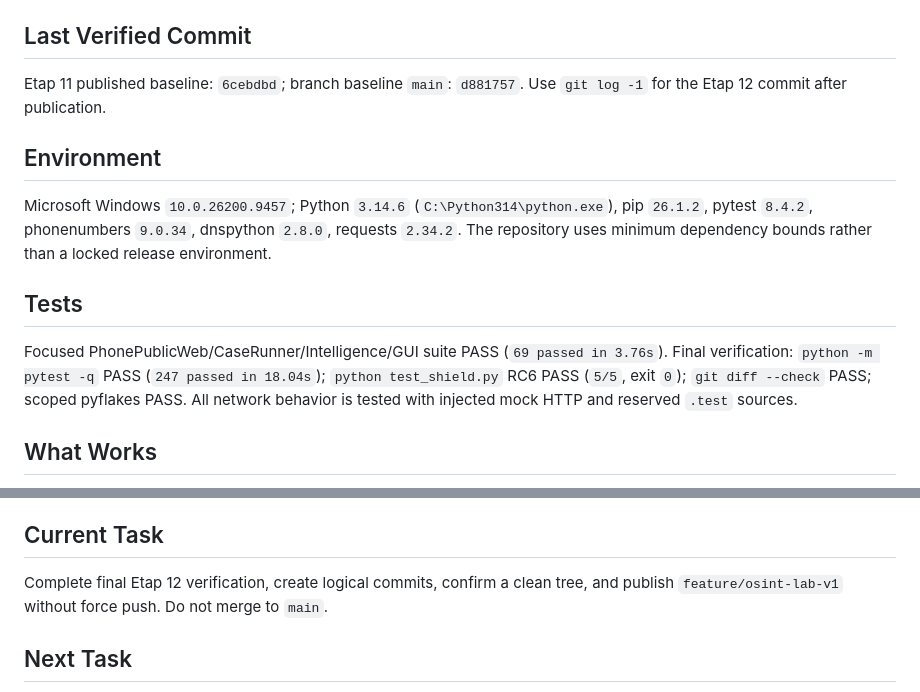
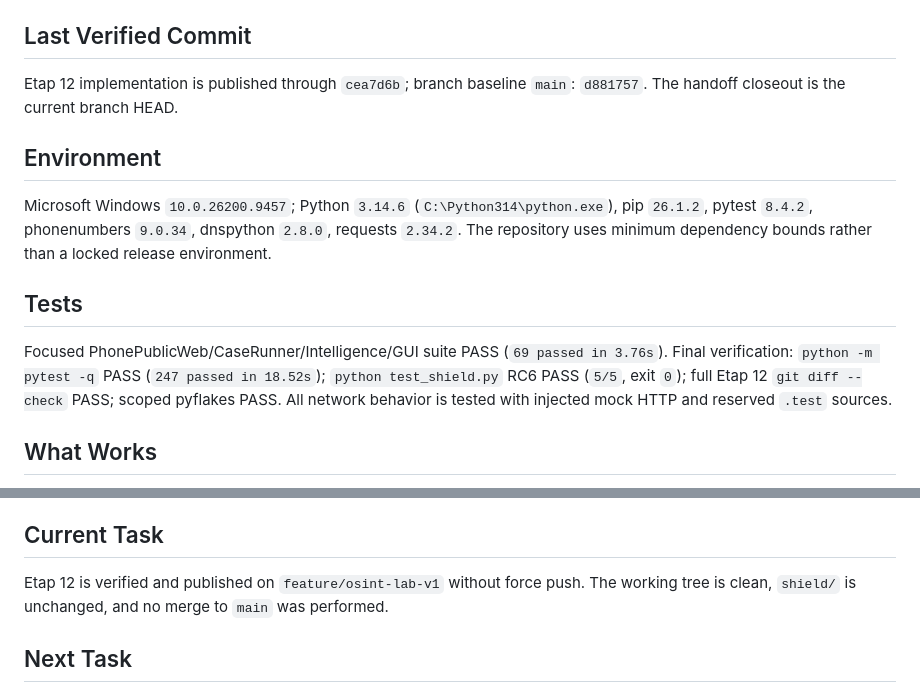
Before and after one commit to LUMIR1605/Lumir_air_v14, a Markdown page: WORK_HANDOFF.md, 2 parts joined by grey strips. Drawn GitHub-style.

Commit message:
docs(osint-lab): close stage 12 handoff

```diff
--- a/WORK_HANDOFF.md
+++ b/WORK_HANDOFF.md
@@ -4,13 +4,13 @@
 Etap 12 Phone Public Web Intelligence v1 is implemented on `feature/osint-lab-v1`. PHONE cases now plan local metadata plus a separately gated `PASSIVE_WEB` exact-match collector. Public occurrences feed conservative entity extraction, source-independence clustering, neutral correlations/hypotheses, and non-executing pivots. Private report schema is `1.3`; audit/receipt privacy and SHIELD remain unchanged.
 
 ## Last Verified Commit
-Etap 11 published baseline: `6cebdbd`; branch baseline `main`: `d881757`. Use `git log -1` for the Etap 12 commit after publication.
+Etap 12 implementation is published through `cea7d6b`; branch baseline `main`: `d881757`. The handoff closeout is the current branch HEAD.
 
 ## Environment
 Microsoft Windows `10.0.26200.9457`; Python `3.14.6` (`C:\Python314\python.exe`), pip `26.1.2`, pytest `8.4.2`, phonenumbers `9.0.34`, dnspython `2.8.0`, requests `2.34.2`. The repository uses minimum dependency bounds rather than a locked release environment.
 
 ## Tests
-Focused PhonePublicWeb/CaseRunner/Intelligence/GUI suite PASS (`69 passed in 3.76s`). Final verification: `python -m pytest -q` PASS (`247 passed in 18.04s`); `python test_shield.py` RC6 PASS (`5/5`, exit `0`); `git diff --check` PASS; scoped pyflakes PASS. All network behavior is tested with injected mock HTTP and reserved `.test` sources.
+Focused PhonePublicWeb/CaseRunner/Intelligence/GUI suite PASS (`69 passed in 3.76s`). Final verification: `python -m pytest -q` PASS (`247 passed in 18.52s`); `python test_shield.py` RC6 PASS (`5/5`, exit `0`); full Etap 12 `git diff --check` PASS; scoped pyflakes PASS. All network behavior is tested with injected mock HTTP and reserved `.test` sources.
 
 ## What Works
 The full authorized workflow now runs `Desktop/CLI -> CaseManifest -> Plan -> PolicyGate/Registry -> Orchestrator -> Collectors -> Evidence/Receipts -> Aggregation/Contradictions -> Intelligence Core -> JSON/HTML Report -> Audit verification`. Phone variants are bounded and deduplicated. Only exact public occurrences become MATCH. Same-domain, mirror, identical-content, and identical-payload results do not inflate corroboration. Discovered email/domain/username entities create recommendations only. PASSIVE_WEB remains off by default in the desktop form.
@@ -22,7 +22,7 @@ The runner is sequential and has no budgets, cancellation/resume, scheduler, or
 Plans are advisory and transparent, while Orchestrator enforcement remains authoritative at execution time. Policy-denied steps are submitted only to record the denial; their collectors do not run and source exposure remains zero. Email-derived DNS is a separate dependent step and is never invoked from an email collector. A report write or audit verification failure cannot return full `SUCCESS`. Desktop and CLI construction plus manifest policy live in one shared application module; GUI status callbacks are observational and do not control execution.
 
 ## Current Task
-Complete final Etap 12 verification, create logical commits, confirm a clean tree, and publish `feature/osint-lab-v1` without force push. Do not merge to `main`.
+Etap 12 is verified and published on `feature/osint-lab-v1` without force push. The working tree is clean, `shield/` is unchanged, and no merge to `main` was performed.
 
 ## Next Task
 After Etap 12 publication, design durable append-only ReviewerDecision storage and a manual review workflow; do not add automatic identity inference or unsafe phone probing.
```
